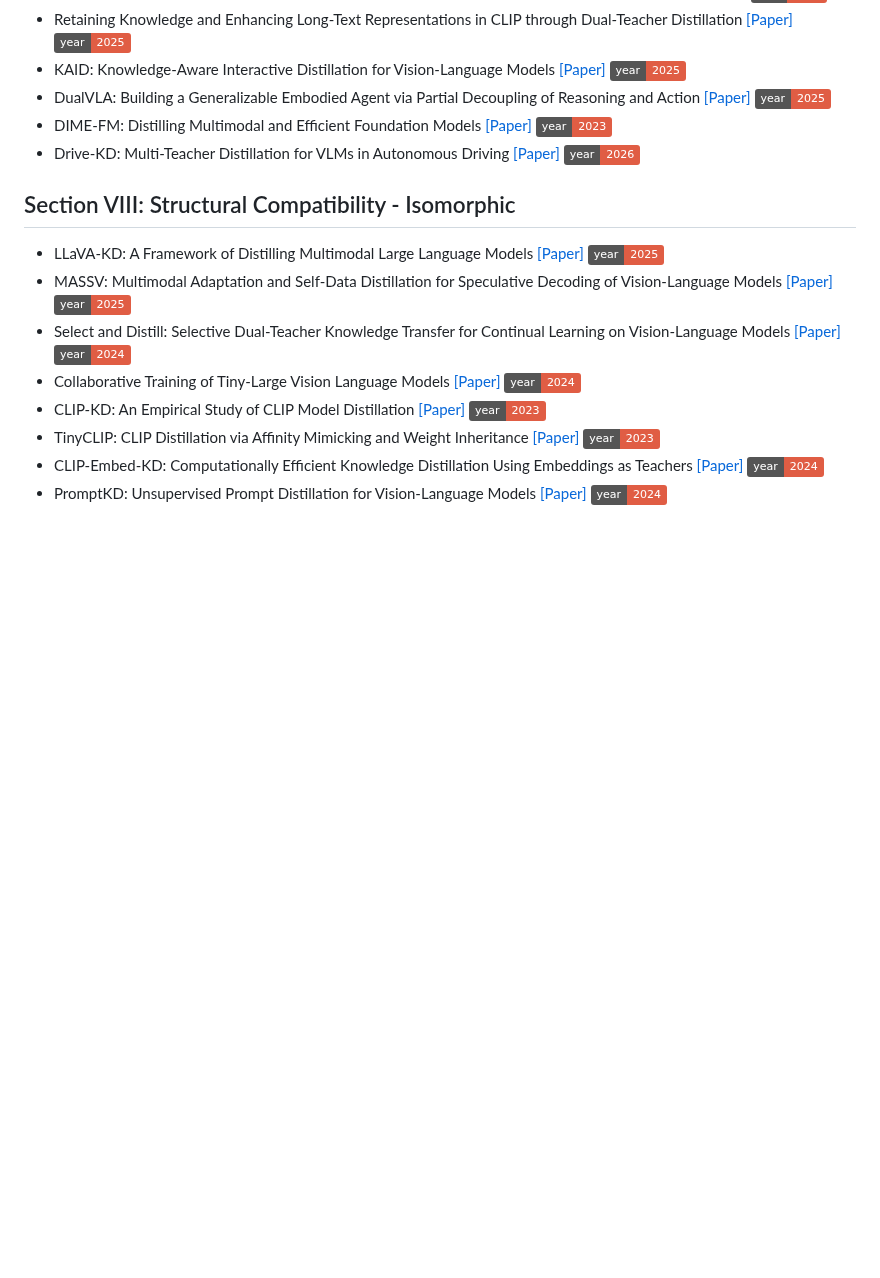
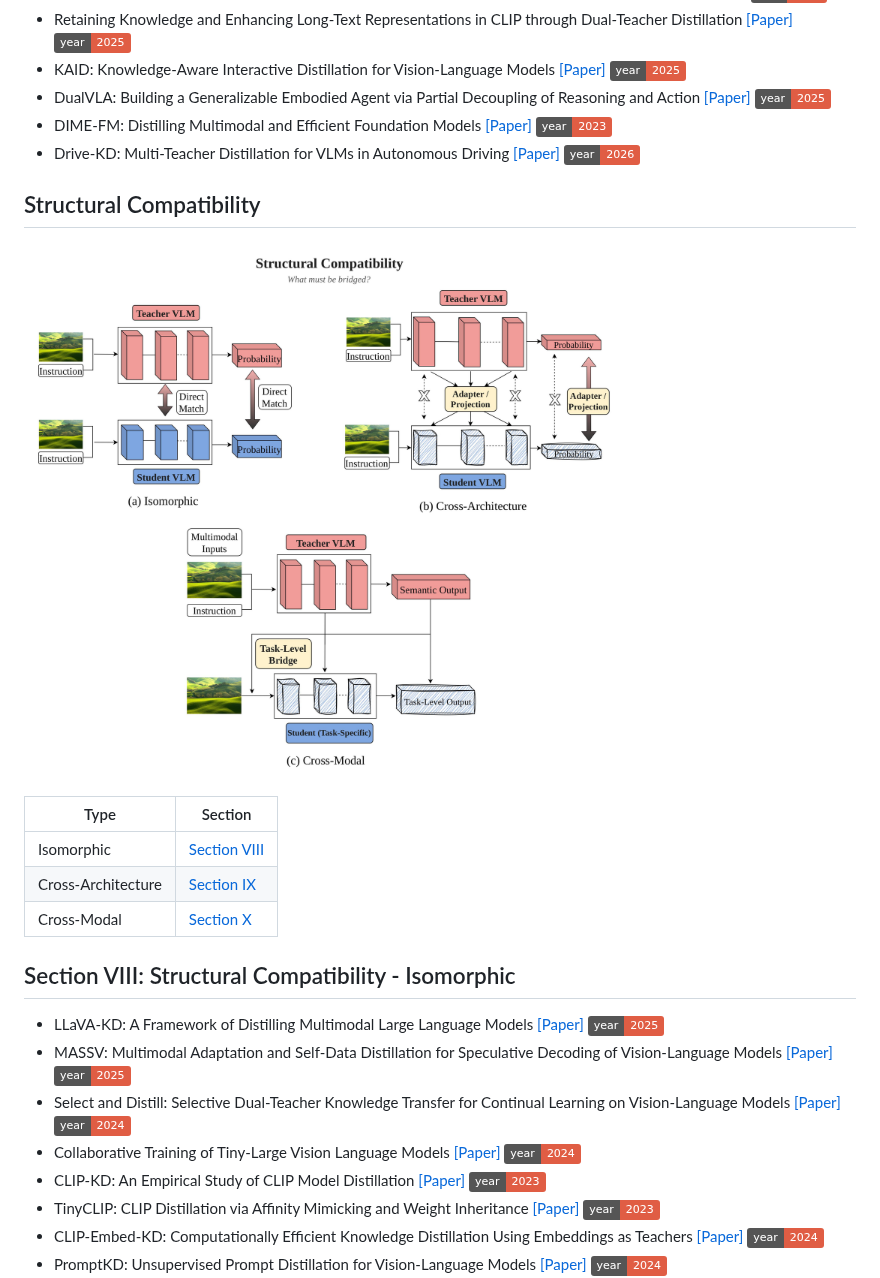
Before and after one commit to HoangTran223/Awesome-Knowledge-Distillation-of-VLMs, a Markdown page: README.md, the part around one of its changes. Rendered like a GitHub page; pictures changed too: Figure/Figure_4.jpg (added); badges without logos; blank space fills up the shorter version.

```diff
--- a/README.md
+++ b/README.md
@@ -230,6 +264,17 @@ Below is the taxonomy summarizing the landscape of knowledge distillation resear
 * DIME-FM: Distilling Multimodal and Efficient Foundation Models [[Paper]](https://arxiv.org/abs/2303.18232) ![](https://img.shields.io/badge/year-2023-red)
 * Drive-KD: Multi-Teacher Distillation for VLMs in Autonomous Driving [[Paper]](https://arxiv.org/abs/2601.21288) ![](https://img.shields.io/badge/year-2026-red)
 
+## Structural Compatibility
+
+<p align="left">
+  <img src="./Figure/Figure_4.jpg" alt="Structural compatibility view of VLM distillation" width="600">
+</p>
+
+| Type | Section |
+|---|---|
+| Isomorphic | [Section VIII](#section-viii-structural-compatibility---isomorphic) |
+| Cross-Architecture | [Section IX](#section-ix-structural-compatibility---cross-architecture) |
+| Cross-Modal | [Section X](#section-x-structural-compatibility---cross-modal) |
 
 ## Section VIII: Structural Compatibility - Isomorphic
 
```
Also changed, not shown: other parts of README.md (+34 -0 lines), Figure/Figure_2.jpg (added), Figure/Figure_3.jpg (added).
